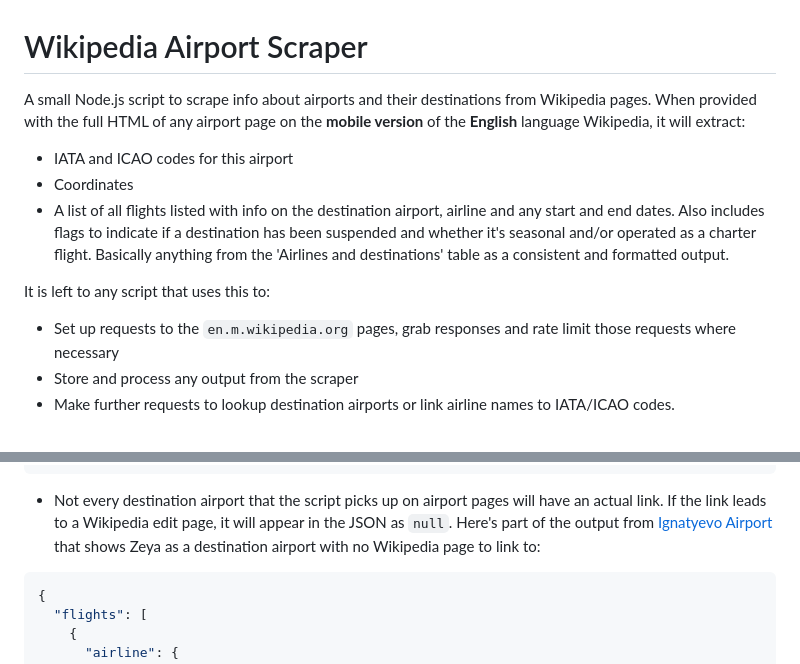
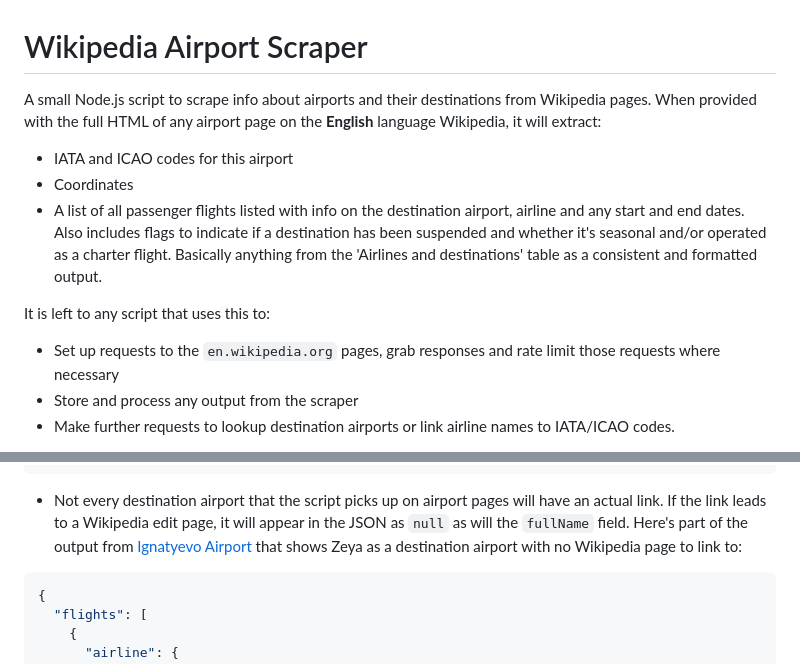
Before and after one commit to raphaelcockx/wikipedia-airport-scraper, a Markdown page: README.md, 2 parts joined by grey strips. Rendered like a GitHub page.

Commit message:
Update documentation

````diff
--- a/README.md
+++ b/README.md
@@ -1,14 +1,14 @@
 # Wikipedia Airport Scraper
 
-A small Node.js script to scrape info about airports and their destinations from Wikipedia pages. When provided with the full HTML of any airport page on the **mobile version** of the **English** language Wikipedia, it will extract:
+A small Node.js script to scrape info about airports and their destinations from Wikipedia pages. When provided with the full HTML of any airport page on the **English** language Wikipedia, it will extract:
 
 - IATA and ICAO codes for this airport
 - Coordinates
-- A list of all flights listed with info on the destination airport, airline and any start and end dates. Also includes flags to indicate if a destination has been suspended and whether it's seasonal and/or operated as a charter flight. Basically anything from the 'Airlines and destinations' table as a consistent and formatted output.
+- A list of all passenger flights listed with info on the destination airport, airline and any start and end dates. Also includes flags to indicate if a destination has been suspended and whether it's seasonal and/or operated as a charter flight. Basically anything from the 'Airlines and destinations' table as a consistent and formatted output.
 
 It is left to any script that uses this to:
 
-- Set up requests to the `en.m.wikipedia.org` pages, grab responses and rate limit those requests where necessary
+- Set up requests to the `en.wikipedia.org` pages, grab responses and rate limit those requests where necessary
 - Store and process any output from the scraper
 - Make further requests to lookup destination airports or link airline names to IATA/ICAO codes.
 
@@ -109,7 +109,7 @@ The data (simplified to show only one airline and one destination) then looks li
 }
 ```
 
-- Not every destination airport that the script picks up on airport pages will have an actual link. If the link leads to a Wikipedia edit page, it will appear in the JSON as `null`. Here's part of the output from [Ignatyevo Airport](https://en.m.wikipedia.org/wiki/Ignatyevo_Airport) that shows Zeya as a destination airport with no Wikipedia page to link to:
+- Not every destination airport that the script picks up on airport pages will have an actual link. If the link leads to a Wikipedia edit page, it will appear in the JSON as `null` as will the `fullName` field. Here's part of the output from [Ignatyevo Airport](https://en.wikipedia.org/wiki/Ignatyevo_Airport) that shows Zeya as a destination airport with no Wikipedia page to link to:
 
 ```json
 {
````
Also changed, not shown: other parts of README.md (+2 -2 lines).
